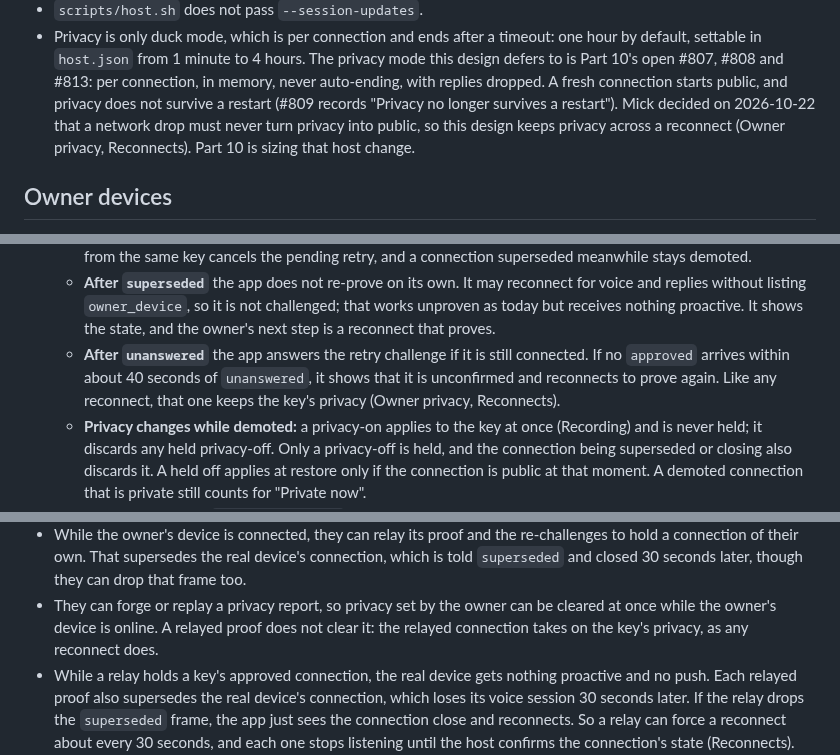
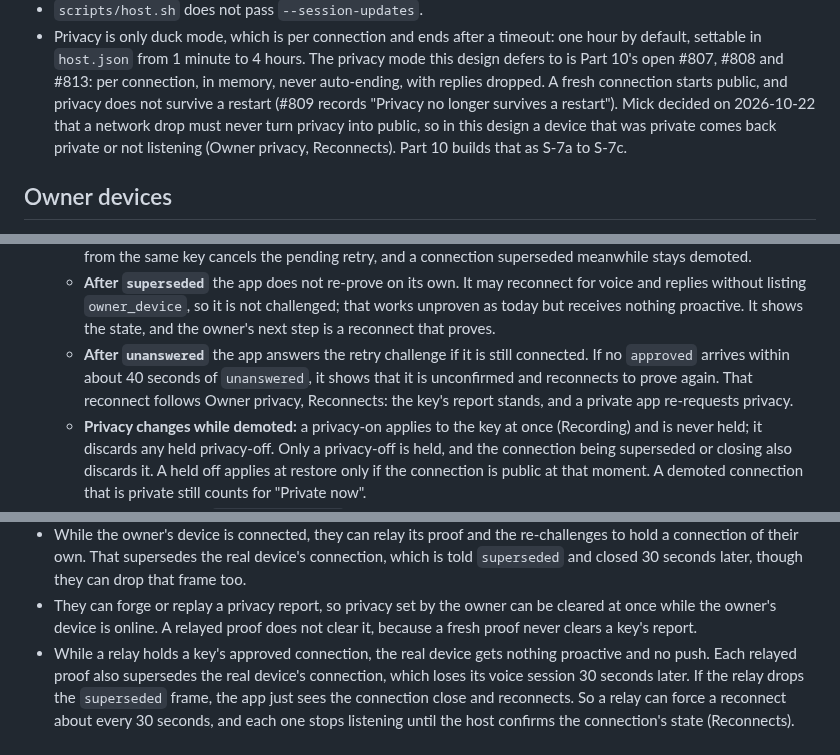
Before and after one commit to mickdarling/hailing-station, a Markdown page: docs/proactive-notifications.md, 3 parts joined by grey strips. Rendered like a GitHub page.

```diff
--- a/docs/proactive-notifications.md
+++ b/docs/proactive-notifications.md
@@ -28,8 +28,8 @@ On `main` today:
   `host.json` from 1 minute to 4 hours. The privacy mode this design defers to is Part 10's open #807, #808 and
   #813: per connection, in memory, never auto-ending, with replies dropped. A fresh connection starts public, and
   privacy does not survive a restart (#809 records "Privacy no longer survives a restart"). Mick decided on
-  2026-10-22 that a network drop must never turn privacy into public, so this design keeps privacy across a
-  reconnect (Owner privacy, Reconnects). Part 10 is sizing that host change.
+  2026-10-22 that a network drop must never turn privacy into public, so in this design a device that was private
+  comes back private or not listening (Owner privacy, Reconnects). Part 10 builds that as S-7a to S-7c.
 
 ## Owner devices
 
@@ -92,8 +92,8 @@ claims. It is trusted only for holding a private key the owner approved.
      listing `owner_device`, so it is not challenged; that works unproven as today but receives nothing proactive.
      It shows the state, and the owner's next step is a reconnect that proves.
    - **After `unanswered`** the app answers the retry challenge if it is still connected. If no `approved` arrives
-     within about 40 seconds of `unanswered`, it shows that it is unconfirmed and reconnects to prove again. Like
-     any reconnect, that one keeps the key's privacy (Owner privacy, Reconnects).
+     within about 40 seconds of `unanswered`, it shows that it is unconfirmed and reconnects to prove again. That
+     reconnect follows Owner privacy, Reconnects: the key's report stands, and a private app re-requests privacy.
    - **Privacy changes while demoted:** a privacy-on applies to the key at once (Recording) and is never held; it
      discards any held privacy-off. Only a privacy-off is held, and the connection being superseded or closing also
      discards it. A held off applies at restore only if the connection is public at that moment. A demoted
@@ -123,8 +123,7 @@ This is the same rule voice routing follows (`docs/voice-routing.md`): a discove
   own. That supersedes the real device's connection, which is told `superseded` and closed 30 seconds later, though
   they can drop that frame too.
 - They can forge or replay a privacy report, so privacy set by the owner can be cleared at once while the owner's
-  device is online. A relayed proof does not clear it: the relayed connection takes on the key's privacy, as any
-  reconnect does.
+  device is online. A relayed proof does not clear it, because a fresh proof never clears a key's report.
 - While a relay holds a key's approved connection, the real device gets nothing proactive and no push. Each relayed
   proof also supersedes the real device's connection, which loses its voice session 30 seconds later. If the relay
   drops the `superseded` frame, the app just sees the connection close and reconnects. So a relay can force a
```
Also changed, not shown: other parts of docs/proactive-notifications.md (+24 -18 lines).
